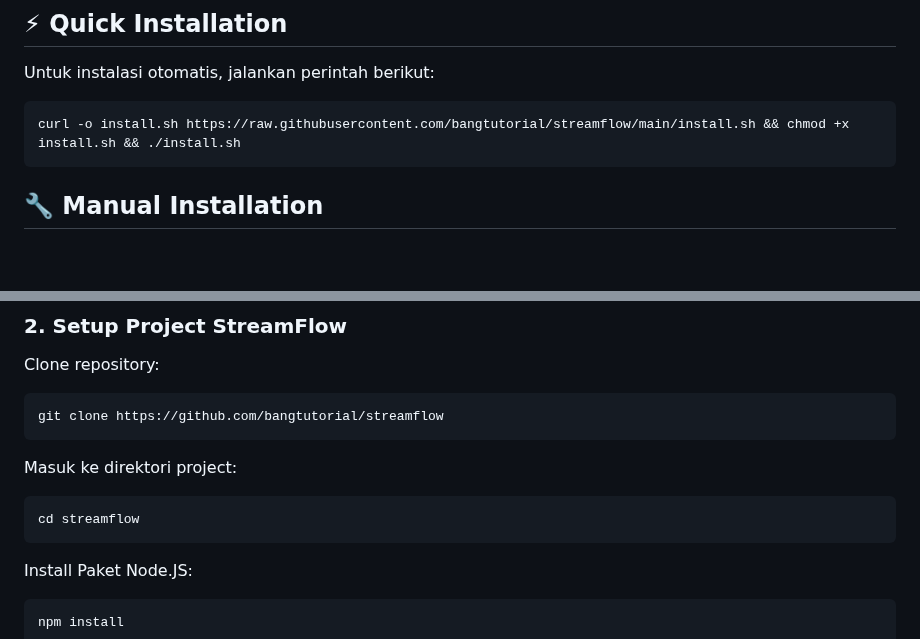
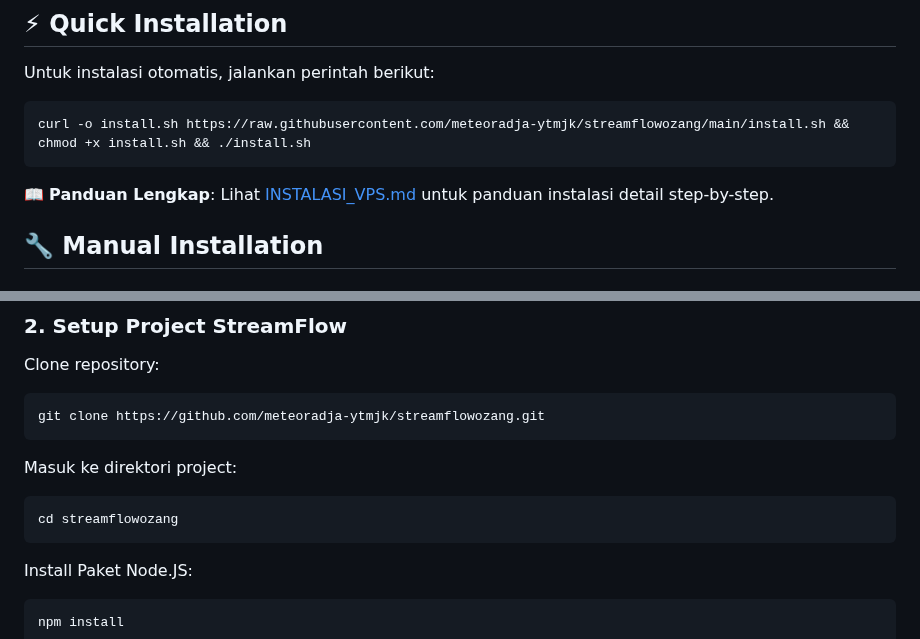
Before and after one commit to meteoradja-ytmjk/streamflowozang, a Markdown page: README.md, 2 parts joined by grey strips. GitHub-like rendering; blank space fills up the shorter version.

Commit message:
Add: Panduan instalasi VPS lengkap dan update README

````diff
--- a/README.md
+++ b/README.md
@@ -30,8 +30,10 @@ StreamFlow adalah aplikasi live streaming yang memungkinkan kamu melakukan live
 Untuk instalasi otomatis, jalankan perintah berikut:
 
 ```bash
-curl -o install.sh https://raw.githubusercontent.com/bangtutorial/streamflow/main/install.sh && chmod +x install.sh && ./install.sh
+curl -o install.sh https://raw.githubusercontent.com/meteoradja-ytmjk/streamflowozang/main/install.sh && chmod +x install.sh && ./install.sh
 ```
+
+📖 **Panduan Lengkap**: Lihat [INSTALASI_VPS.md](INSTALASI_VPS.md) untuk panduan instalasi detail step-by-step.
 
 ## 🔧 Manual Installation
 
@@ -73,12 +75,12 @@ sudo apt install git -y
 
 Clone repository:
 ```bash
-git clone https://github.com/bangtutorial/streamflow
+git clone https://github.com/meteoradja-ytmjk/streamflowozang.git
 ```
 
 Masuk ke direktori project:
 ```bash
-cd streamflow
+cd streamflowozang
 ```
 
 Install Paket Node.JS:
````
Also changed, not shown: INSTALASI_VPS.md (added, +588 -0 lines), UPLOAD_SUCCESS.md (added, +130 -0 lines).
